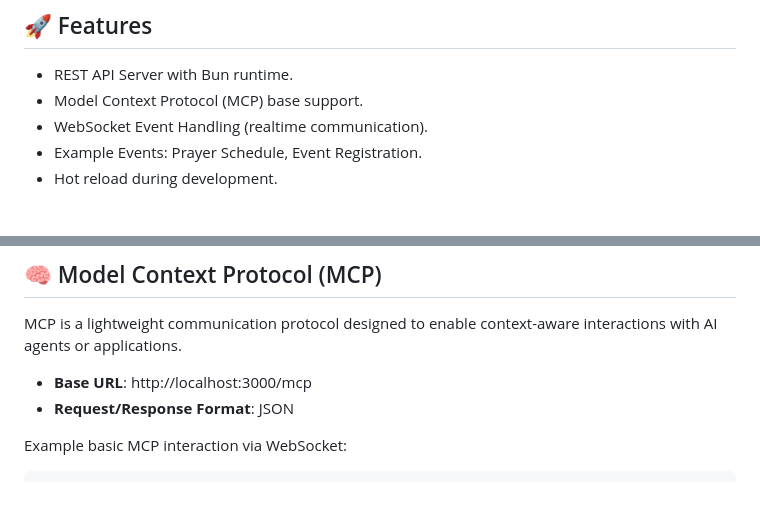
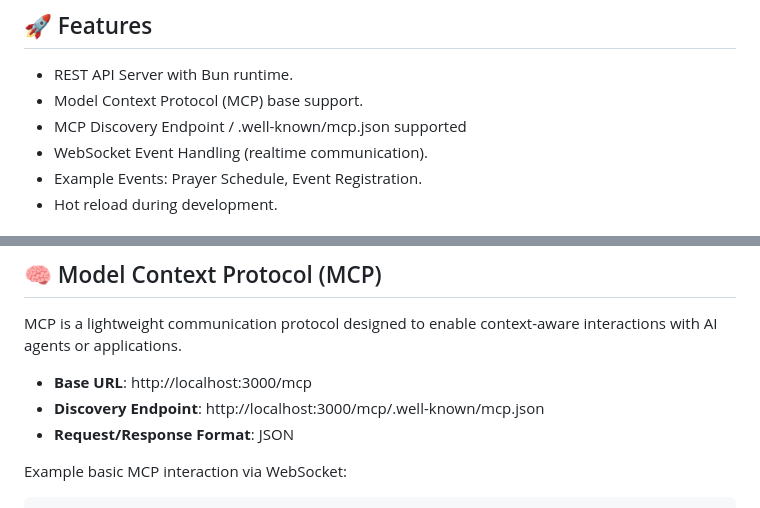
Before and after one commit to luridarmawan/mcp-api-server, a Markdown page: README.md, 2 parts joined by grey strips. Drawn GitHub-style.

```diff
--- a/README.md
+++ b/README.md
@@ -14,6 +14,7 @@ A lightweight, high-performance API Server using [ElysiaJS](https://elysiajs.com
 
 - REST API Server with Bun runtime.
 - Model Context Protocol (MCP) base support.
+- MCP Discovery Endpoint / .well-known/mcp.json supported
 - WebSocket Event Handling (realtime communication).
 - Example Events: Prayer Schedule, Event Registration.
 - Hot reload during development.
@@ -51,6 +52,7 @@ Open http://localhost:3000 in your browser.
 MCP is a lightweight communication protocol designed to enable context-aware interactions with AI agents or applications.
 
 - **Base URL**: http://localhost:3000/mcp
+- **Discovery Endpoint**: http://localhost:3000/mcp/.well-known/mcp.json
 - **Request/Response Format**: JSON
 
 Example basic MCP interaction via WebSocket:
```
Also changed, not shown: MCP_and_API.md (added, +340 -0 lines).
